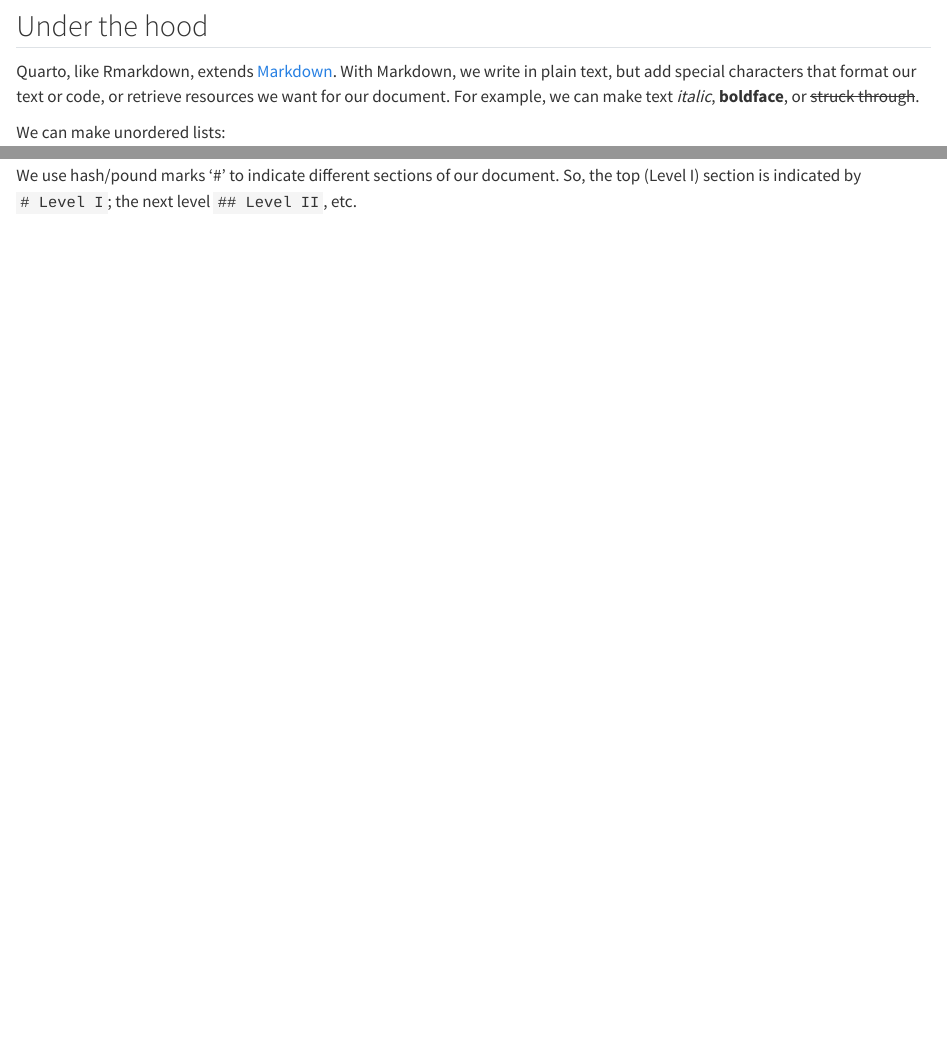
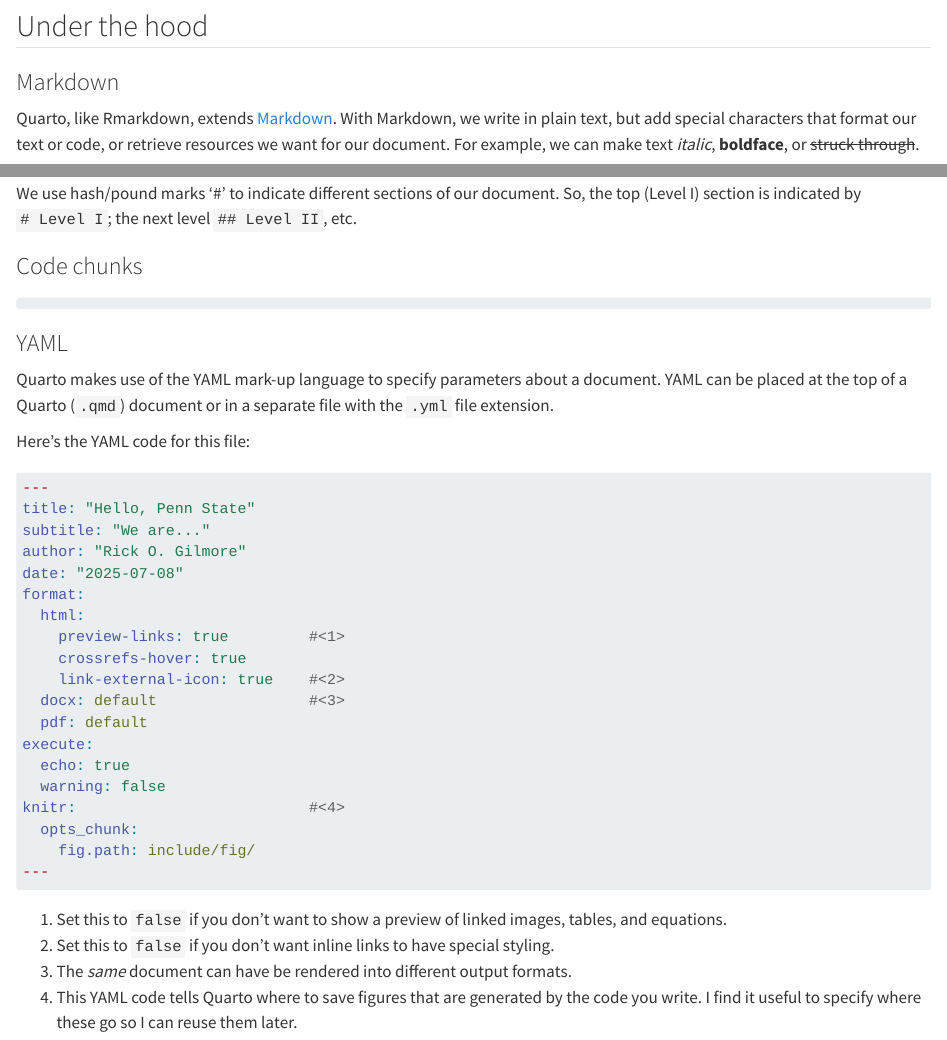
Before and after one commit to penn-state-open-science/bootcamp-2025-quarto-I-template, a Quarto document (hello-world.qmd): the page in a window 1100 px wide, from 4010 px down, and a second part further down, joined at a grey line. Rendered offline with R 4.5, knitr and Pandoc in place of Quarto, with nearby package versions; code that draws random numbers runs with fixed seeds of ours; some code elsewhere in the file could not run offline.

Commit message:
Add docx, pdf formats, Markdown and YAML sections to hello-world.

````diff
--- a/hello-world.qmd
+++ b/hello-world.qmd
@@ -8,6 +8,8 @@ format:
     preview-links: true
     crossrefs-hover: true
     link-external-icon: true
+  docx: default
+  pdf: default
 execute:
   echo: true
   warning: false
@@ -144,6 +146,8 @@ And by adding labels to code chunks, we can do the same thing for code. The code
 
 ## Under the hood
 
+### Markdown
+
 Quarto, like Rmarkdown, extends [Markdown](https://www.google.com/url?sa=t&source=web&rct=j&opi=89978449&url=https://www.youtube.com/watch%3Fv%3DTrv2TKgSkq0%26t%3D10&ved=2ahUKEwip47OKgrWOAxWvFFkFHY51AzoQma4LegQIRBAC&usg=AOvVaw1SWscA0dixgr35NkS9OzLA). With Markdown, we write in plain text, but add special characters that format our text or code, or retrieve resources we want for our document.
 For example, we can make text *italic*, **boldface**, or ~~struck through~~.
 
@@ -163,3 +167,23 @@ We can [link](https://www.psu.edu) to other sites.
 
 We use hash/pound marks '#' to indicate different sections of our document.
 So, the top (Level I) section is indicated by `# Level I`; the next level `## Level II`, etc.
+
+### Code chunks
+
+```r
+```
+
+### YAML
+
+Quarto makes use of the YAML mark-up language to specify parameters about a document. YAML can be placed at the top of a Quarto (`.qmd`) document or in a separate file with the `.yml` file extension.
+
+Here's the YAML code for this file:
+
+```yaml
+---
+title: "Hello, Penn State"
+subtitle: "We are..."
+author: "Rick O. Gilmore"
+date: "2025-07-08"
+format:
+  html:
@@ -165,0 +193,15 @@ So, the top (Level I) section is indicated by `# Level I`; the next level `## Le
+  docx: default                 #<3>
+  pdf: default
+execute:
+  echo: true
+  warning: false
+knitr:                          #<4>
+  opts_chunk:
+    fig.path: include/fig/
+---
+```
+
+1. Set this to `false` if you don't want to show a preview of linked images, tables, and equations.
+2. Set this to `false` if you don't want inline links to have special styling.
+3. The *same* document can have be rendered into different output formats.
+4. This YAML code tells Quarto where to save figures that are generated by the code you write. I find it useful to specify where these go so I can reuse them later.
````
Also changed, not shown: include/fig/fig-histogram-two-samples-1.png (deleted), include/fig/fig-plot-1.png (deleted), include/fig/fig-sample-barplot-1.png (deleted), hello-world.qmd (3 more changed lines), 1 other file.
